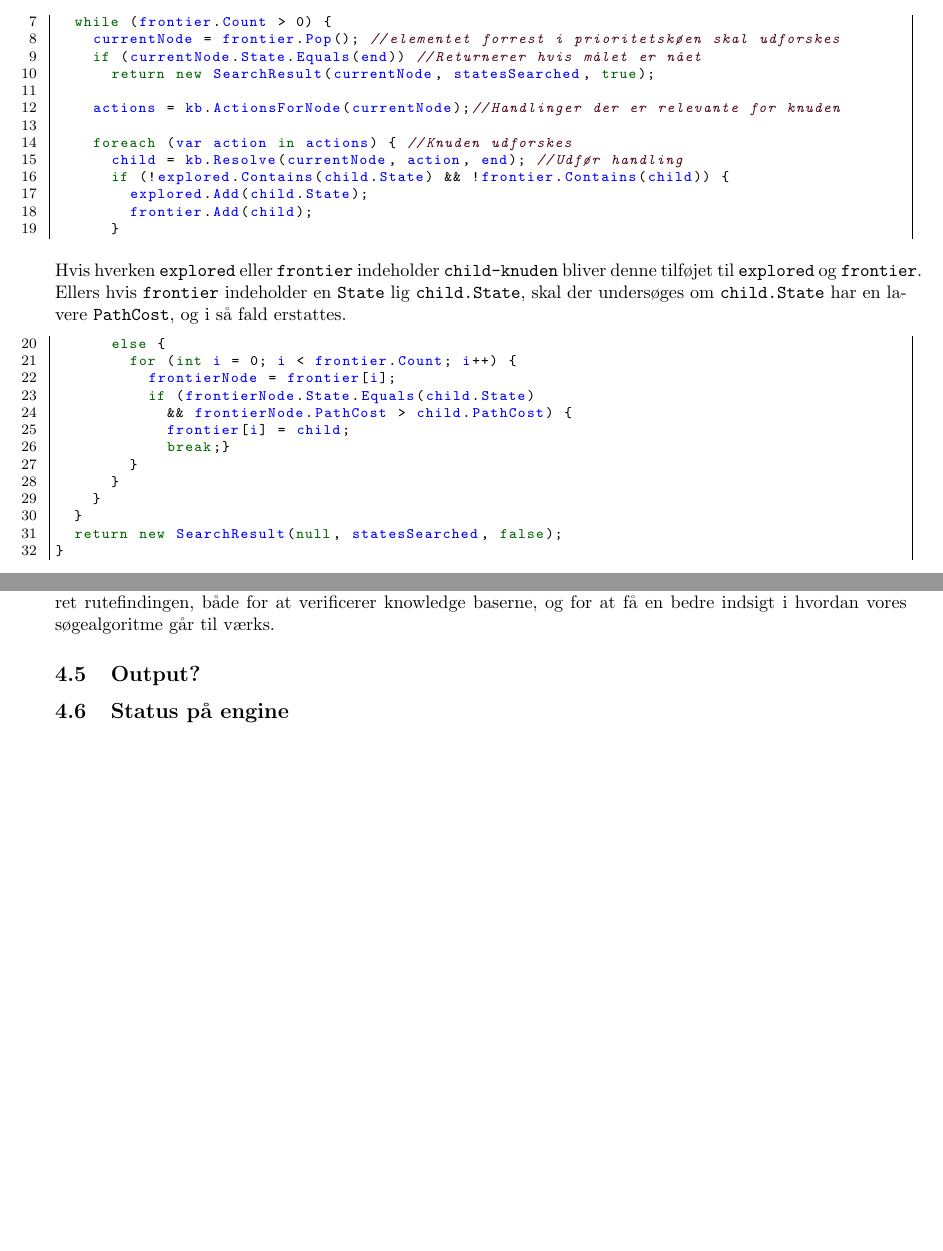
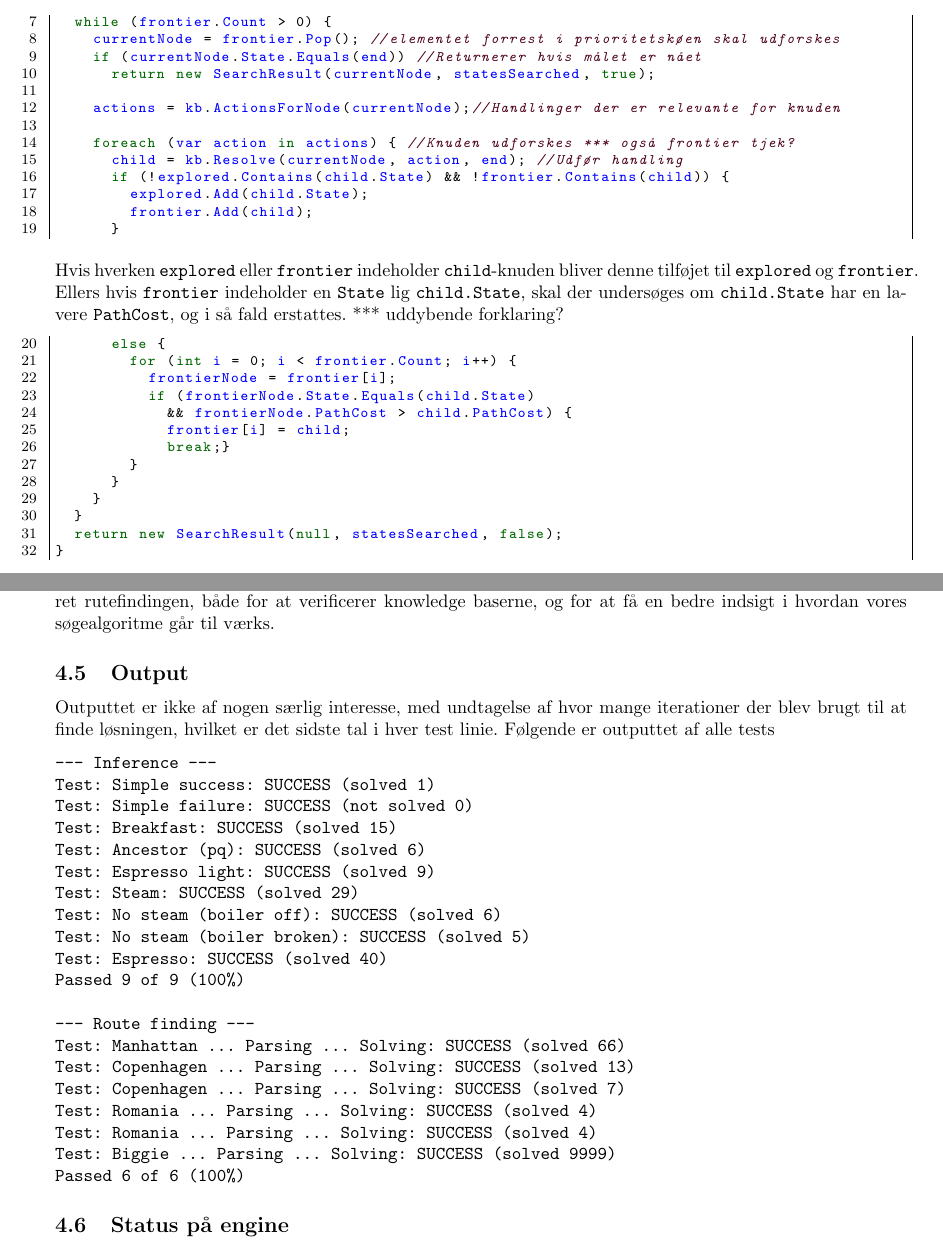
Before and after one commit to altschuler/a-star, a LaTeX document (report/report.tex): two parts of pages 3 and 7 of 7 before the commit and two parts of pages 3 and 7 of 8 after it, joined at a grey line, cut so that both start at the same text, the shorter picture padded with empty space. Compiled offline with pdfLaTeX; the source files are stored in an older character set and shown here as Unicode.

Commit message:
report update

```diff
--- a/report/report.tex
+++ b/report/report.tex
@@ -115,15 +115,15 @@ Efter initialisering begynder den iterative søgning:
 
     actions = kb.ActionsForNode(currentNode);//Handlinger der er relevante for knuden
 
-    foreach (var action in actions) { //Knuden udforskes
+    foreach (var action in actions) { //Knuden udforskes *** også frontier tjek?
       child = kb.Resolve(currentNode, action, end); //Udfør handling
       if (!explored.Contains(child.State) && !frontier.Contains(child)) {
         explored.Add(child.State);
         frontier.Add(child);
       }
 \end{lstlisting}
-Hvis hverken \code{explored} eller \code{frontier} indeholder \code{child-knuden} bliver denne tilføjet til \code{explored} og \code{frontier}.
-Ellers hvis \code{frontier} indeholder en \code{State} lig \code{child.State}, skal der undersøges om \code{child.State} har en lavere \code{PathCost}, og i så fald erstattes.
+Hvis hverken \code{explored} eller \code{frontier} indeholder \code{child}-knuden bliver denne tilføjet til \code{explored} og \code{frontier}.
+Ellers hvis \code{frontier} indeholder en \code{State} lig \code{child.State}, skal der undersøges om \code{child.State} har en lavere \code{PathCost}, og i så fald erstattes. *** uddybende forklaring?
 \begin{lstlisting}[firstnumber=20]
       else {
         for (int i = 0; i < frontier.Count; i++) {
@@ -289,7 +293,31 @@ Vi har succesfuldt implementeret både rutefinding og inferens maskinen, som bru
 
 Vi har formået at lave et brugbart program og teste det i mange henseender. Ydermere har vi visualiseret rutefindingen, både for at verificerer knowledge baserne, og for at få en bedre indsigt i hvordan vores søgealgoritme går til værks.
 
-\subsection{Output?}
+\subsection{Output}
+Outputtet er ikke af nogen særlig interesse, med undtagelse af hvor mange iterationer der blev brugt til at finde løsningen, hvilket er det sidste tal i hver test linie. Følgende er outputtet af alle tests
+\begin{verbatim}
+--- Inference ---
+Test: Simple success: SUCCESS (solved 1)
+Test: Simple failure: SUCCESS (not solved 0)
+Test: Breakfast: SUCCESS (solved 15)
+Test: Ancestor (pq): SUCCESS (solved 6)
+Test: Espresso light: SUCCESS (solved 9)
+Test: Steam: SUCCESS (solved 29)
+Test: No steam (boiler off): SUCCESS (solved 6)
+Test: No steam (boiler broken): SUCCESS (solved 5)
+Test: Espresso: SUCCESS (solved 40)
+Passed 9 of 9 (100%)
+
+--- Route finding ---
+Test: Manhattan ... Parsing ... Solving: SUCCESS (solved 66)
+Test: Copenhagen ... Parsing ... Solving: SUCCESS (solved 13)
+Test: Copenhagen ... Parsing ... Solving: SUCCESS (solved 7)
+Test: Romania ... Parsing ... Solving: SUCCESS (solved 4)
+Test: Romania ... Parsing ... Solving: SUCCESS (solved 4)
+Test: Biggie ... Parsing ... Solving: SUCCESS (solved 9999)
+Passed 6 of 6 (100%)
+\end{verbatim}
+
 \subsection{Status på engine}
 Fejler uden heuristik på PQ-inferens.
 Mangler at implementere at én resolve kan give flere Nodes.
```
Also changed, not shown: report/report.tex (34 more changed lines).
